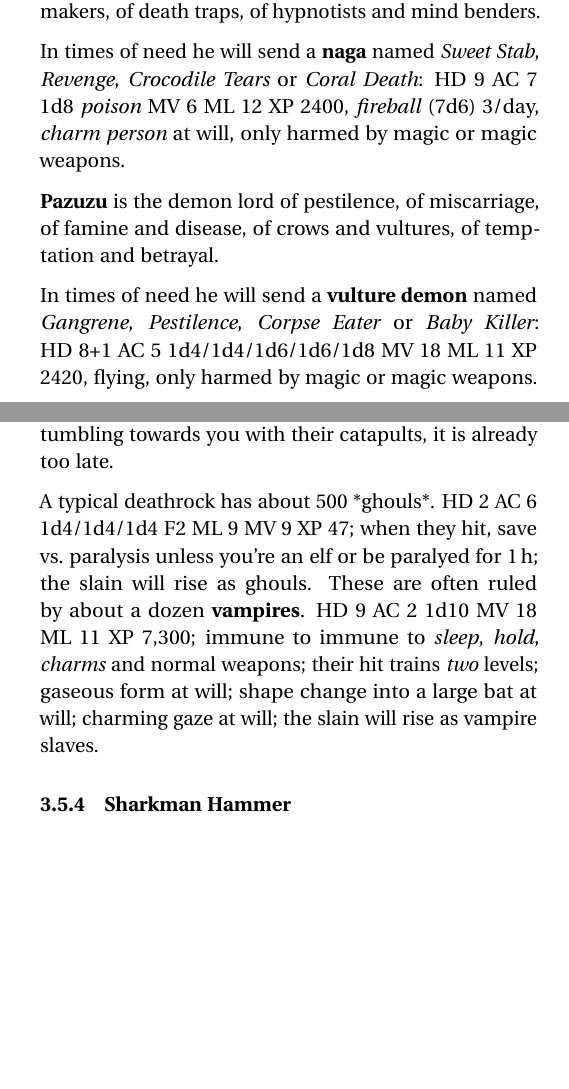
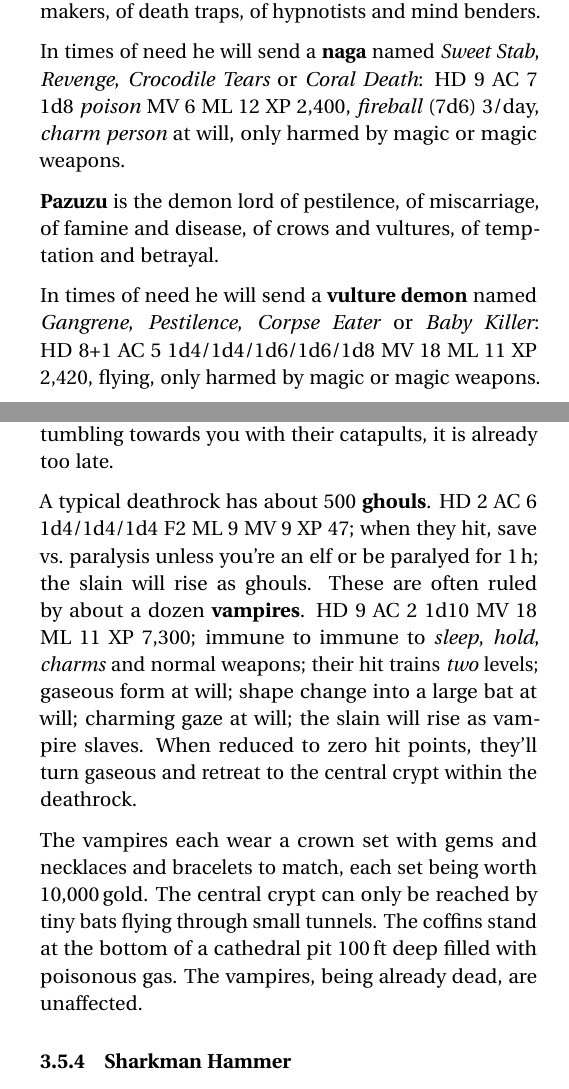
Before and after one commit to kensanata/halberdsnhelmets, a LaTeX document (Halberds and Helmets/Raising a God/Raising-a-God.tex): two parts of the columns of pages 2 and 5 of 7, joined at a grey line, cut so that both start at the same text, the shorter picture padded with empty space. Compiled offline with pdfLaTeX.

Commit message:
Grouping character for numbers, units for gold
And vampire treasure!

```diff
--- a/Halberds and Helmets/Raising a God/Raising-a-God.tex
+++ b/Halberds and Helmets/Raising a God/Raising-a-God.tex
@@ -109,7 +111,7 @@ of hypnotists and mind benders.
 
 In times of need he will send a \textbf{naga} named \textit{Sweet
   Stab}, \textit{Revenge}, \textit{Crocodile Tears} or \textit{Coral
-  Death}: HD~9 AC~7 1d8 \textit{poison} MV~6 ML~12 XP~2400,
+  Death}: HD~9 AC~7 1d8 \textit{poison} MV~6 ML~12 XP~2,400,
 \textit{fireball} (7d6) 3/day, \textit{charm person} at will, only
 harmed by magic or magic weapons.
 
@@ -119,7 +121,7 @@ famine and disease, of crows and vultures, of temptation and betrayal.
 In times of need he will send a \textbf{vulture demon} named
 \textit{Gangrene}, \textit{Pestilence}, \textit{Corpse Eater} or
 \textit{Baby Killer}: HD~8+1 AC~5 1d4/1d4/1d6/1d6/1d8 MV~18 ML~11 XP
-2420, flying, only harmed by magic or magic weapons.
+2,420, flying, only harmed by magic or magic weapons.
 
 \section{Astral Sea}
 
@@ -309,14 +311,24 @@ ship and using a spy glass. By the time the unaided eye sees the
 packed ghouls eager to launch themselves at you from the rock tumbling
 towards you with their catapults, it is already too late.
 
-A typical deathrock has about 500 *ghouls*. HD~2 AC~6 1d4/1d4/1d4 F2
-ML~9 MV~9 XP~47; when they hit, save vs.~paralysis unless you're an
-elf or be paralyed for \unit[1]{h}; the slain will rise as ghouls.
-These are often ruled by about a dozen \textbf{vampires}. HD~9 AC~2
-1d10 MV~18 ML~11 XP~7,300; immune to immune to \textit{sleep},
-\textit{hold}, \textit{charms} and normal weapons; their hit trains
-\emph{two} levels; gaseous form at will; shape change into a large bat
-at will; charming gaze at will; the slain will rise as vampire slaves.
+A typical deathrock has about 500 \textbf{ghouls}. HD~2 AC~6
+1d4/1d4/1d4 F2 ML~9 MV~9 XP~47; when they hit, save vs.~paralysis
+unless you're an elf or be paralyed for \unit[1]{h}; the slain will
+rise as ghouls. These are often ruled by about a dozen
+\textbf{vampires}. HD~9 AC~2 1d10 MV~18 ML~11 XP~7,300; immune to
+immune to \textit{sleep}, \textit{hold}, \textit{charms} and normal
+weapons; their hit trains \emph{two} levels; gaseous form at will;
+shape change into a large bat at will; charming gaze at will; the
+slain will rise as vampire slaves. When reduced to zero hit points,
+they'll turn gaseous and retreat to the central crypt within the
+deathrock.
+
+The vampires each wear a crown set with gems and necklaces and
+bracelets to match, each set being worth \unit[10,000]{gold}. The
+central crypt can only be reached by tiny bats flying through small
+tunnels. The coffins stand at the bottom of a cathedral pit
+\unit[100]{ft} deep filled with poisonous gas. The vampires, being
+already dead, are unaffected.
 
 \subsubsection{Sharkman Hammer}
 
```
Also changed, not shown: Halberds and Helmets/Raising a God/Raising-a-God.pdf, Halberds and Helmets/Raising a God/Raising-a-God.tex (22 more changed lines).
